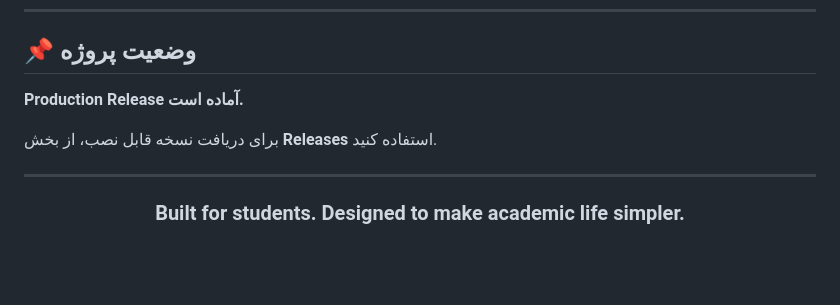
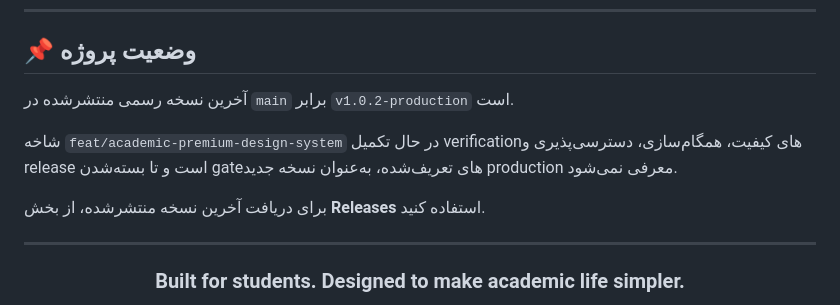
Before and after one commit to danialrad04-sketch/studentos, a Markdown page: README.md, the part around the change. Rendered like a GitHub page; blank space fills up the shorter version.

Commit message:
docs: align README with current production release state

```diff
--- a/README.md
+++ b/README.md
@@ -200,9 +200,11 @@ Release credentials در Repository Secrets نگهداری می‌شوند و د
 
 ## 📌 وضعیت پروژه
 
-**Production Release آماده است.**
+آخرین نسخه رسمی منتشرشده در `main` برابر `v1.0.2-production` است.
 
-برای دریافت نسخه قابل نصب، از بخش **Releases** استفاده کنید.
+شاخه `feat/academic-premium-design-system` در حال تکمیل verificationهای کیفیت، همگام‌سازی، دسترسی‌پذیری و release است و تا بسته‌شدن gateهای تعریف‌شده، به‌عنوان نسخه جدید production معرفی نمی‌شود.
+
+برای دریافت آخرین نسخه منتشرشده، از بخش **Releases** استفاده کنید.
 
 ---
 
```
